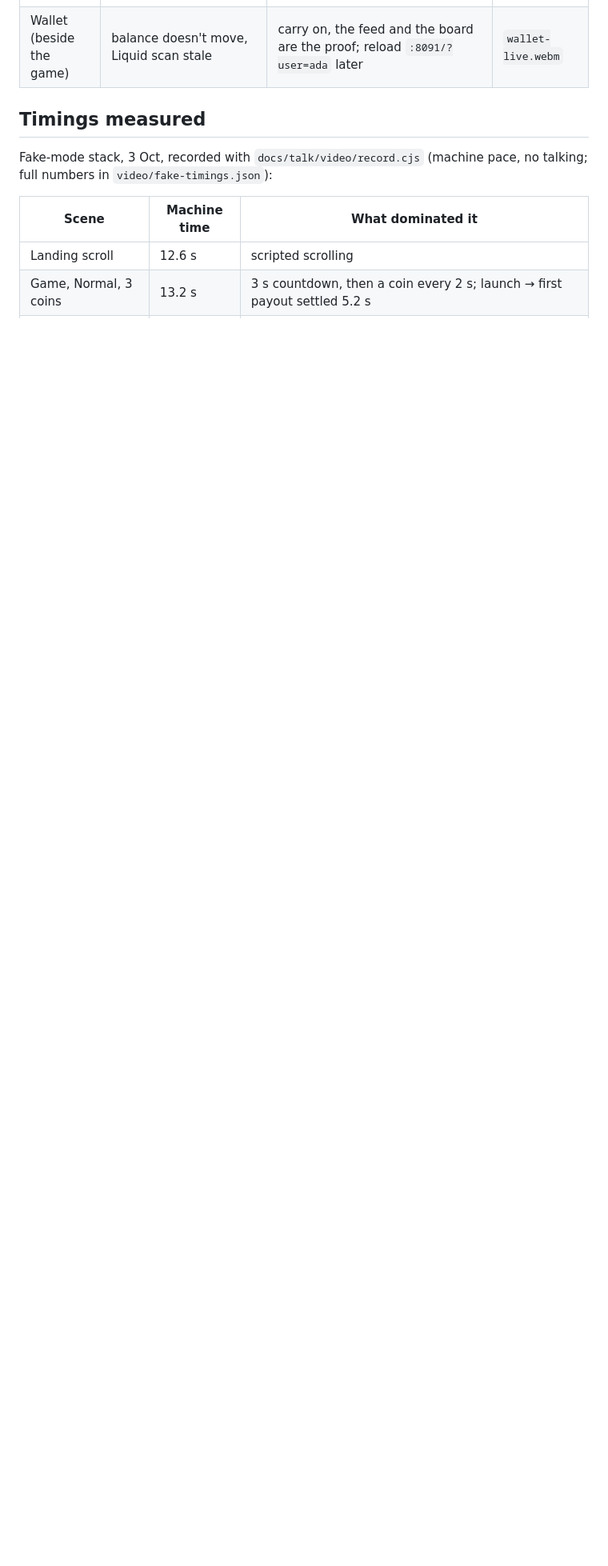
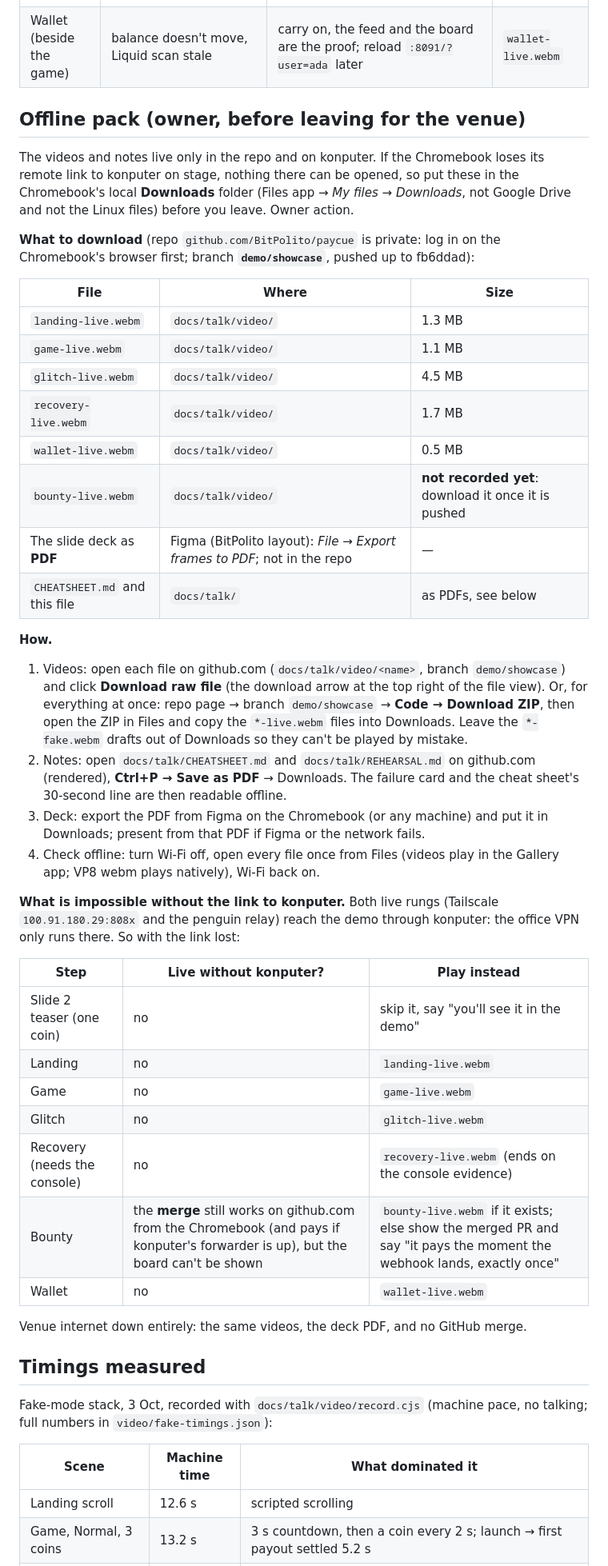
Before and after one commit to BitPolito/paycue, a Markdown page: docs/talk/REHEARSAL.md, the part around one of its changes. Shown at 80% size. Drawn GitHub-style; blank space fills up the shorter version.

```diff
--- a/docs/talk/REHEARSAL.md
+++ b/docs/talk/REHEARSAL.md
@@ -42,6 +41,62 @@ then this. Never a `*-fake.webm` on stage. The 30-second line once.
 | Recovery (3:15) | row fails "Recipient limit reached" (glitched as `ada`), or no RECOVERED chip | say "that's the cap from a minute ago: the policy working" and play the video; row `unknown` > 30 s → "it waits until it knows" and move on | `recovery-live.webm` (its last ~10 s show the console's evidence view) |
 | Bounty (4:30) | no new `pull_request.merged` row ~20 s after **Confirm merge** | (1) wait ~20 s, one sentence; (2) GitHub repo **Settings → Webhooks →** the `cli` hook → **Recent Deliveries** → the `pull_request` "closed" delivery → **Redeliver** (same delivery ID, pays once; only deliveries of the hook registered at 01:18 today exist there); (3) video if present; (4) else say "it pays the moment the webhook lands, exactly once" and close. *Waiting for address* → register the login with **Use the demo Liquid wallet**. *Maker refused the swap* → "a provider limit", video. **Sync from GitHub does not pay**: it only re-reads issue state | `bounty-live.webm` **not recorded yet** (only the fake draft): step (4) |
 | Wallet (beside the game) | balance doesn't move, Liquid scan stale | carry on, the feed and the board are the proof; reload `:8091/?user=ada` later | `wallet-live.webm` |
+
+## Offline pack (owner, before leaving for the venue)
+
+The videos and notes live only in the repo and on konputer. If the
+Chromebook loses its remote link to konputer on stage, nothing there can be
+opened, so put these in the Chromebook's local **Downloads** folder (Files
+app → *My files* → *Downloads*, not Google Drive and not the Linux files)
+before you leave. Owner action.
+
+**What to download** (repo `github.com/BitPolito/paycue` is private: log in
+on the Chromebook's browser first; branch **`demo/showcase`**, pushed up to
+fb6ddad):
+
+| File | Where | Size |
+|---|---|---|
+| `landing-live.webm` | `docs/talk/video/` | 1.3 MB |
+| `game-live.webm` | `docs/talk/video/` | 1.1 MB |
+| `glitch-live.webm` | `docs/talk/video/` | 4.5 MB |
+| `recovery-live.webm` | `docs/talk/video/` | 1.7 MB |
+| `wallet-live.webm` | `docs/talk/video/` | 0.5 MB |
+| `bounty-live.webm` | `docs/talk/video/` | **not recorded yet**: download it once it is pushed |
+| The slide deck as **PDF** | Figma (BitPolito layout): *File → Export frames to PDF*; not in the repo | — |
+| `CHEATSHEET.md` and this file | `docs/talk/` | as PDFs, see below |
+
+**How.**
+1. Videos: open each file on github.com (`docs/talk/video/<name>`, branch
+   `demo/showcase`) and click **Download raw file** (the download arrow at
+   the top right of the file view). Or, for everything at once: repo page →
+   branch `demo/showcase` → **Code → Download ZIP**, then open the ZIP in
+   Files and copy the `*-live.webm` files into Downloads. Leave the
+   `*-fake.webm` drafts out of Downloads so they can't be played by mistake.
+2. Notes: open `docs/talk/CHEATSHEET.md` and `docs/talk/REHEARSAL.md` on
+   github.com (rendered), **Ctrl+P → Save as PDF** → Downloads. The failure
+   card and the cheat sheet's 30-second line are then readable offline.
+3. Deck: export the PDF from Figma on the Chromebook (or any machine) and
+   put it in Downloads; present from that PDF if Figma or the network
+   fails.
+4. Check offline: turn Wi-Fi off, open every file once from Files (videos
+   play in the Gallery app; VP8 webm plays natively), Wi-Fi back on.
+
+**What is impossible without the link to konputer.** Both live rungs
+(Tailscale `100.91.180.29:808x` and the penguin relay) reach the demo
+through konputer: the office VPN only runs there. So with the link lost:
+
+| Step | Live without konputer? | Play instead |
+|---|---|---|
+| Slide 2 teaser (one coin) | no | skip it, say "you'll see it in the demo" |
+| Landing | no | `landing-live.webm` |
+| Game | no | `game-live.webm` |
+| Glitch | no | `glitch-live.webm` |
+| Recovery (needs the console) | no | `recovery-live.webm` (ends on the console evidence) |
+| Bounty | the **merge** still works on github.com from the Chromebook (and pays if konputer's forwarder is up), but the board can't be shown | `bounty-live.webm` if it exists; else show the merged PR and say "it pays the moment the webhook lands, exactly once" |
+| Wallet | no | `wallet-live.webm` |
+
+Venue internet down entirely: the same videos, the deck PDF, and no GitHub
+merge.
 
 ## Timings measured
 
```
Also changed, not shown: other parts of docs/talk/REHEARSAL.md (+6 -7 lines), docs/talk/TEAM.md (+35 -0 lines).
